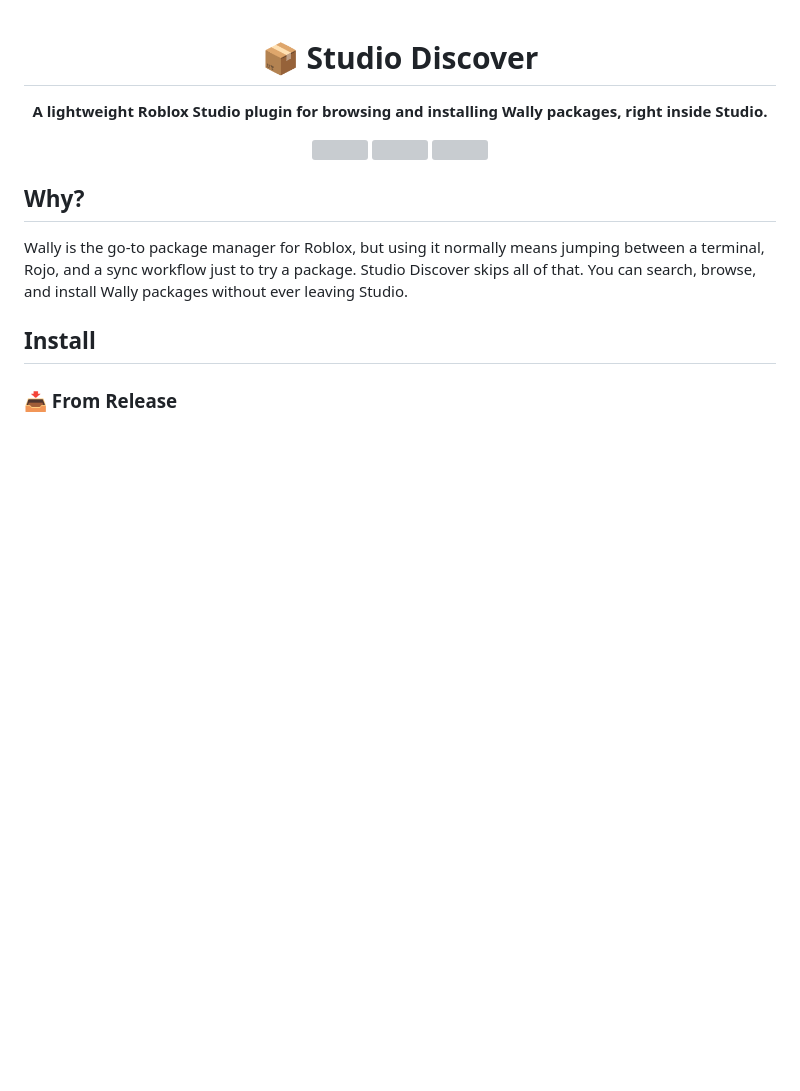
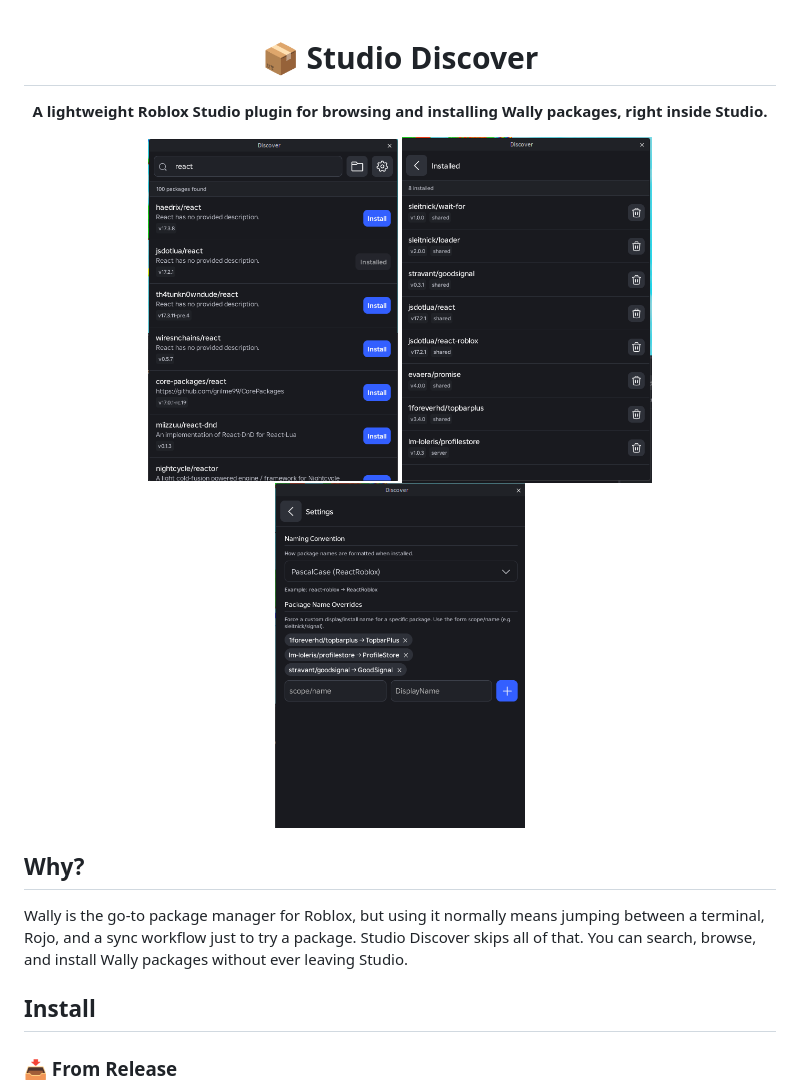
Before and after one commit to morgann1/studio-discover, a Markdown page: README.md, the part around the change. GitHub-like rendering; pictures changed too: media/manager.png (added), media/search.png (added), media/settings.png (added); blank space fills up the shorter version; grey boxes are pictures that could not be loaded.

Commit message:
fix(readme): use absolute paths for screenshot images

```diff
--- a/README.md
+++ b/README.md
@@ -8,7 +8,7 @@
 
 <div align="center">
 
-<img src="media/search.png" width="250" /> <img src="media/manager.png" width="250" /> <img src="media/settings.png" width="250" />
+<img src="/media/search.png" width="250" /> <img src="/media/manager.png" width="250" /> <img src="/media/settings.png" width="250" />
 
 </div>
 
```
